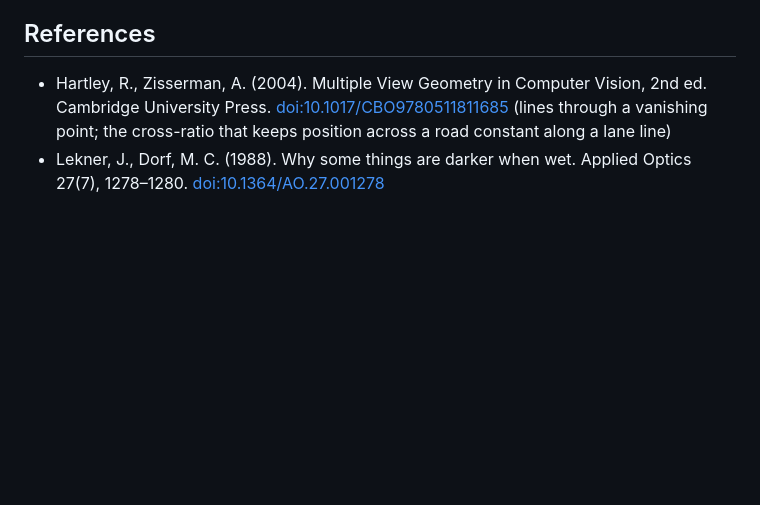
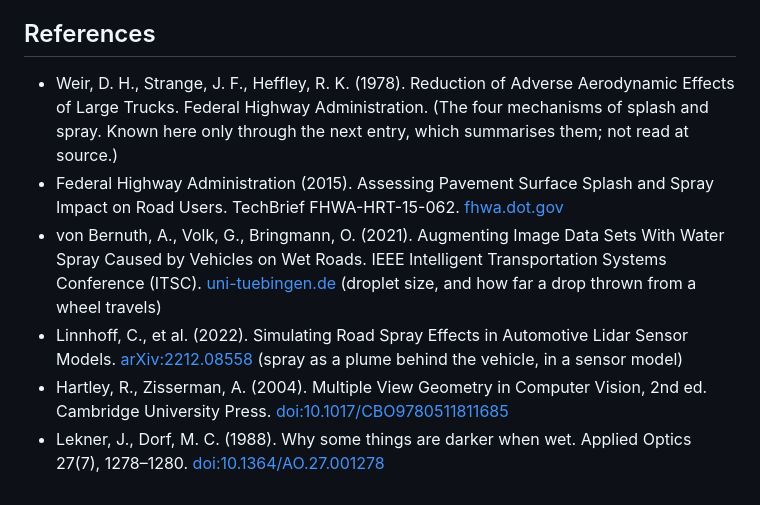
Before and after one commit to desmoteo/surmentations, a Markdown page: docs/road_surface.md, the part around one of its changes. GitHub-like rendering; blank space fills up the shorter version.

```diff
--- a/docs/road_surface.md
+++ b/docs/road_surface.md
@@ -191,11 +215,24 @@ sheet of water off the tyres and no side spray.
 
 ## References
 
+- Weir, D. H., Strange, J. F., Heffley, R. K. (1978). Reduction of Adverse
+  Aerodynamic Effects of Large Trucks. Federal Highway Administration. (The
+  four mechanisms of splash and spray. Known here only through the next
+  entry, which summarises them; not read at source.)
+- Federal Highway Administration (2015). Assessing Pavement Surface Splash
+  and Spray Impact on Road Users. TechBrief FHWA-HRT-15-062.
+  [fhwa.dot.gov](https://www.fhwa.dot.gov/publications/research/infrastructure/pavements/ltpp/15062/index.cfm)
+- von Bernuth, A., Volk, G., Bringmann, O. (2021). Augmenting Image Data
+  Sets With Water Spray Caused by Vehicles on Wet Roads. IEEE Intelligent
+  Transportation Systems Conference (ITSC).
+  [uni-tuebingen.de](https://www.embedded.uni-tuebingen.de/assets/publications/vonBernuth-Volk-Bringmann_Spray.pdf)
+  (droplet size, and how far a drop thrown from a wheel travels)
+- Linnhoff, C., et al. (2022). Simulating Road Spray Effects in Automotive
+  Lidar Sensor Models. [arXiv:2212.08558](https://arxiv.org/abs/2212.08558)
+  (spray as a plume behind the vehicle, in a sensor model)
 - Hartley, R., Zisserman, A. (2004). Multiple View Geometry in Computer
   Vision, 2nd ed. Cambridge University Press.
   [doi:10.1017/CBO9780511811685](https://doi.org/10.1017/CBO9780511811685)
-  (lines through a vanishing point; the cross-ratio that keeps position
-  across a road constant along a lane line)
 - Lekner, J., Dorf, M. C. (1988). Why some things are darker when wet.
   Applied Optics 27(7), 1278–1280.
   [doi:10.1364/AO.27.001278](https://doi.org/10.1364/AO.27.001278)
```
Also changed, not shown: other parts of docs/road_surface.md (+49 -25 lines), docs/transforms/RandomRain.md (+1 -1 lines), docs/assets/road_surface/wet_road_and_spray.jpg.
